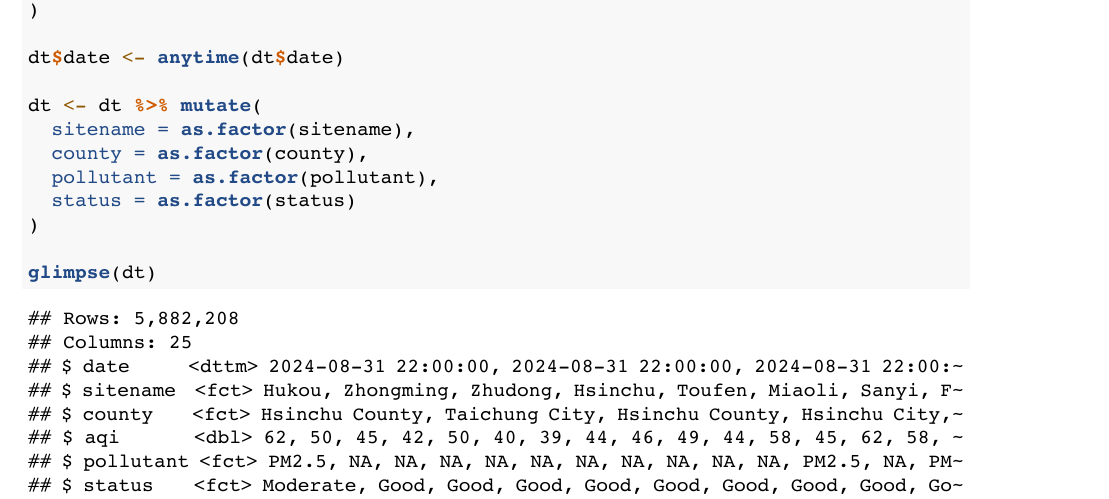
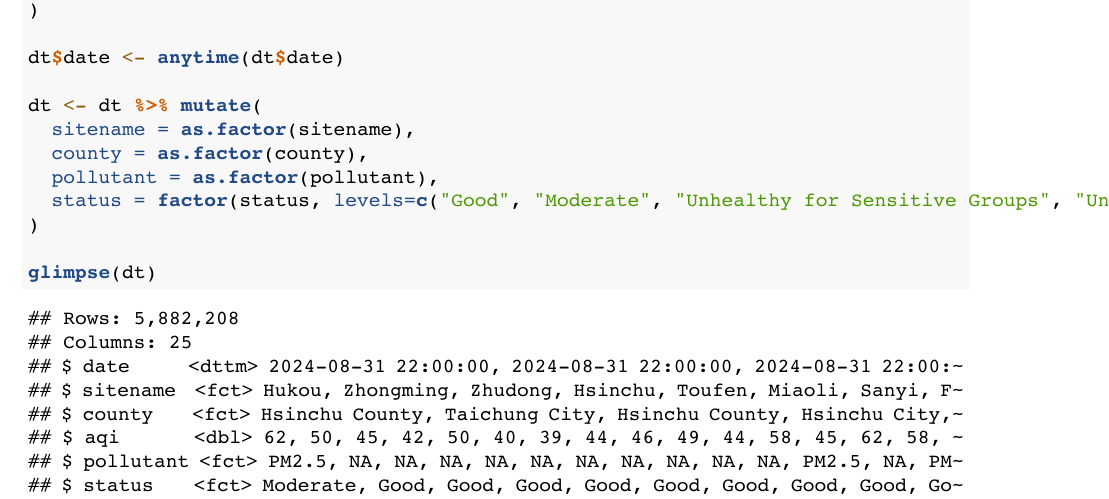
Before and after one commit to fam-data-analysis-team/labs, an R Markdown document (reports/lab1_cleaning.Rmd): part of page 2 of 14, cut so that both start at the same text. The pictures show the output file reports/lab1_cleaning.pdf that the author committed with the source.

Commit message:
Change file type to RDS. Fix order of factor values in the "status" column

```diff
--- a/code/lab1_cleaning.R
+++ b/code/lab1_cleaning.R
@@ -16,7 +16,7 @@ dt <- dt %>% mutate(
   sitename = as.factor(sitename),
   county = as.factor(county),
   pollutant = as.factor(pollutant),
-  status = as.factor(status)
+  status = factor(status, levels=c("Good", "Moderate", "Unhealthy for Sensitive Groups", "Unhealthy", "Very Unhealthy", "Hazardous"))
 )
 
 # Replace code numbers with NA
--- a/reports/lab1_cleaning.Rmd
+++ b/reports/lab1_cleaning.Rmd
@@ -55,7 +55,7 @@ dt <- dt %>% mutate(
   sitename = as.factor(sitename),
   county = as.factor(county),
   pollutant = as.factor(pollutant),
-  status = as.factor(status)
+  status = factor(status, levels=c("Good", "Moderate", "Unhealthy for Sensitive Groups", "Unhealthy", "Very Unhealthy", "Hazardous"))
 )
 
 glimpse(dt)
```
Also changed, not shown: reports/lab1_cleaning.pdf, code/lab1_cleaning.R (2 more changed lines).
